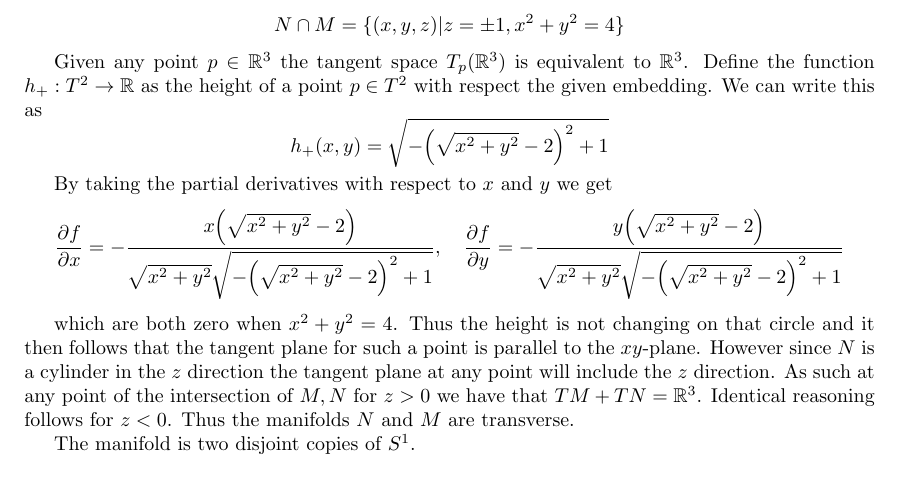
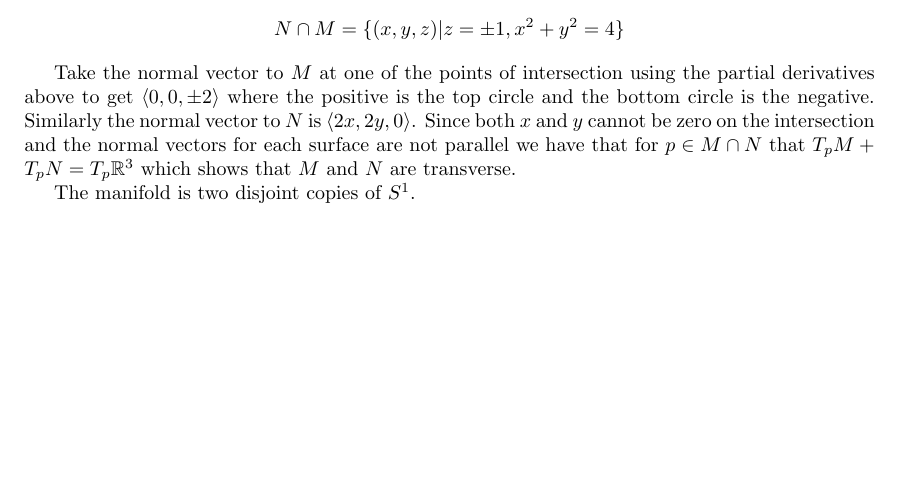
Before and after one commit to albenzo/MATH-7550, a LaTeX problem sheet (hw5/hw5.tex): part of the page, cut so that both start at the same text, the shorter picture padded with empty space. Compiled offline with pdfLaTeX.

Commit message:
Fixed hw5

```diff
--- a/hw5/hw5.tex
+++ b/hw5/hw5.tex
@@ -58,24 +58,14 @@ The points of intersection are
   N\cap M = \{(x,y,z)|z=\pm 1, x^2+y^2=4\}
 \]
 
-Given any point $p\in\bb{R}^3$ the tangent space $T_p(\bb{R}^3)$ is equivalent
-to $\bb{R}^3$. Define the function $h_+:T^2\rightarrow\bb{R}$ as the height of a point
-$p\in T^2$ with respect the given embedding. We can write this as
-\[
-  h_+(x,y)= \sqrt{-{\left(\sqrt{x^{2} + y^{2}} - 2\right)}^{2} + 1}
-\]
+Take the normal vector to $M$ at one of the points of intersection using
+the partial derivatives above to get $\langle 0,0,\pm 2\rangle$ where the positive is
+the top circle and the bottom circle is the negative. Similarly the normal
+vector to $N$ is $\langle 2x,2y,0\rangle$. Since both $x$ and $y$ cannot be zero on the
+intersection and the normal vectors for each surface are not parallel
+we have that for $p\in M\cap N$ that $T_p M+T_p N=T_p\bb{R}^3$ which shows
+that $M$ and $N$ are transverse.
 
-By taking the partial derivatives with respect to $x$ and $y$ we get
-\[
-\frac{\partial f}{\partial x} = -\frac{x {\left(\sqrt{x^{2} + y^{2}} - 2\right)}}{\sqrt{x^{2} + y^{2}} \sqrt{-{\left(\sqrt{x^{2} + y^{2}} - 2\right)}^{2} + 1}},\quad \frac{\partial f}{\partial y}=-\frac{y {\left(\sqrt{x^{2} + y^{2}} - 2\right)}}{\sqrt{x^{2} + y^{2}} \sqrt{-{\left(\sqrt{x^{2} + y^{2}} - 2\right)}^{2} + 1}}
-\]
-
-which are both zero when $x^2+y^2=4$. Thus the height is not changing on that circle and
-it then follows that the tangent plane for such a point is parallel to the $xy$-plane. However
-since $N$ is a cylinder in the $z$ direction the tangent plane at any point will include
-the $z$ direction. As such at any point of the intersection of $M,N$ for $z>0$ we have
-that $TM+TN=\bb{R}^3$. Identical reasoning follows for $z<0$. Thus the manifolds
-$N$ and $M$ are transverse.
 
 The manifold is two disjoint copies of $S^1$.
 \sk
```
Also changed, not shown: hw5/hw5.pdf.
